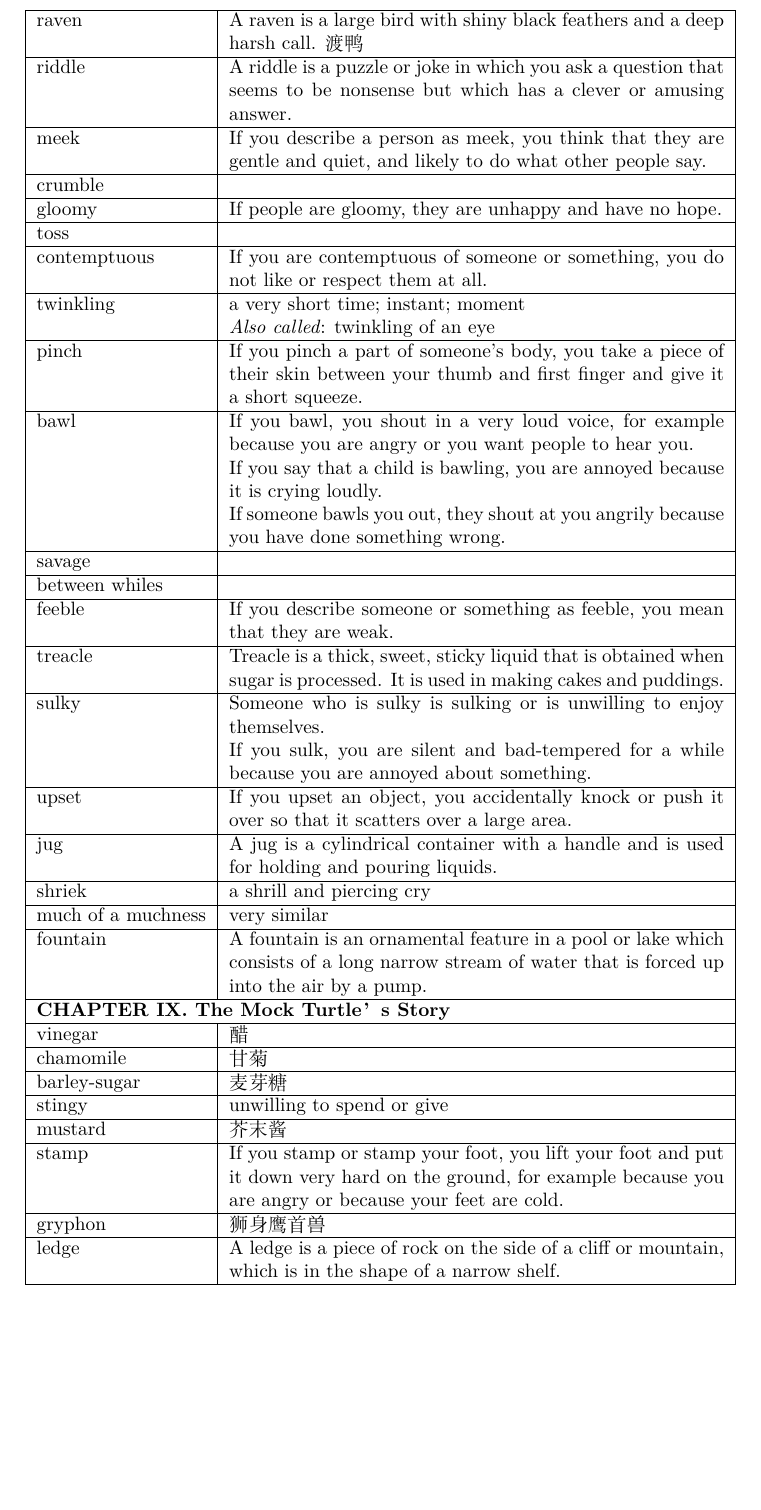
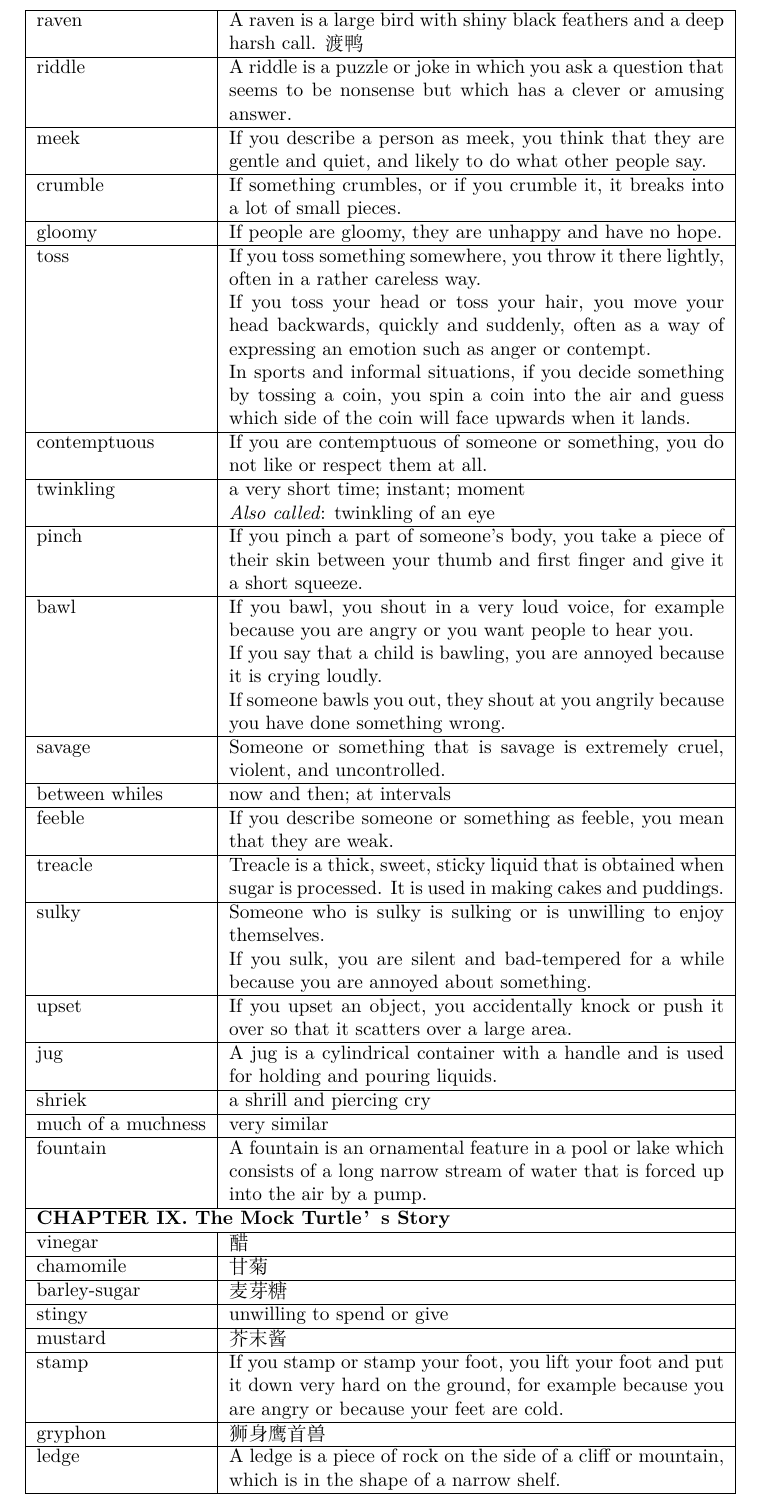
Before and after one commit to gilbertsheng/words, a LaTeX document (alice.tex): part of page 2 of 3, cut so that both start at the same text, the shorter picture padded with empty space. Compiled offline with XeLaTeX.

Commit message:
Fill in blanks of chapter 7

```diff
--- a/alice.tex
+++ b/alice.tex
@@ -210,7 +210,7 @@ If you describe a person as meek, you think that they are gentle and quiet, and
 \hline
 crumble
 &
-
+If something crumbles, or if you crumble it, it breaks into a lot of small pieces.
 \\
 
 \hline
@@ -222,7 +222,11 @@ If people are gloomy, they are unhappy and have no hope.
 \hline
 toss
 &
-
+If you toss something somewhere, you throw it there lightly, often in a rather careless way.
+\par
+If you toss your head or toss your hair, you move your head backwards, quickly and suddenly, often as a way of expressing an emotion such as anger or contempt.
+\par
+In sports and informal situations, if you decide something by tossing a coin, you spin a coin into the air and guess which side of the coin will face upwards when it lands.
 \\
 
 \hline
@@ -258,13 +262,13 @@ If someone bawls you out, they shout at you angrily because you have done someth
 \hline
 savage
 &
-
+Someone or something that is savage is extremely cruel, violent, and uncontrolled.
 \\
 
 \hline
 between whiles
 &
-
+now and then; at intervals
 \\
 
 \hline
```
